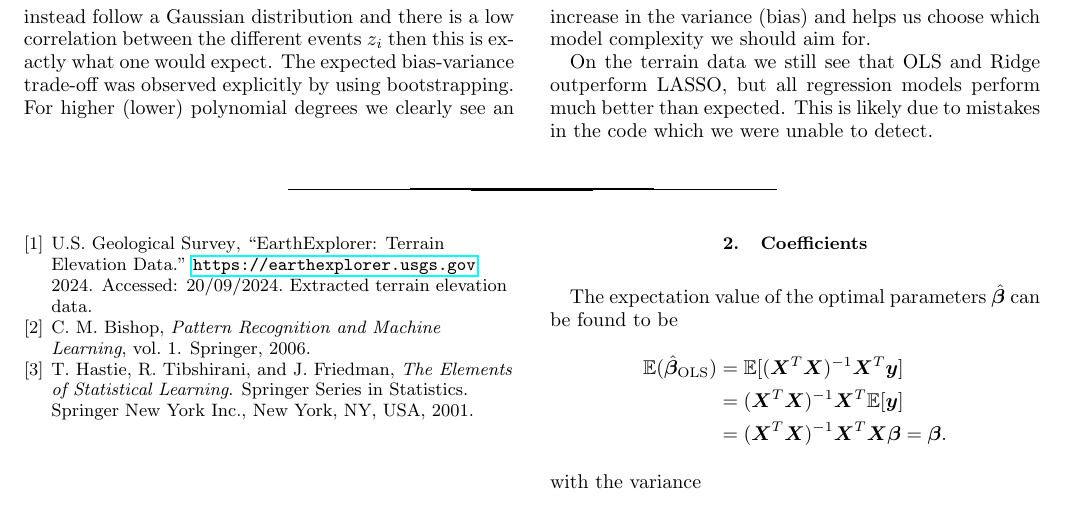
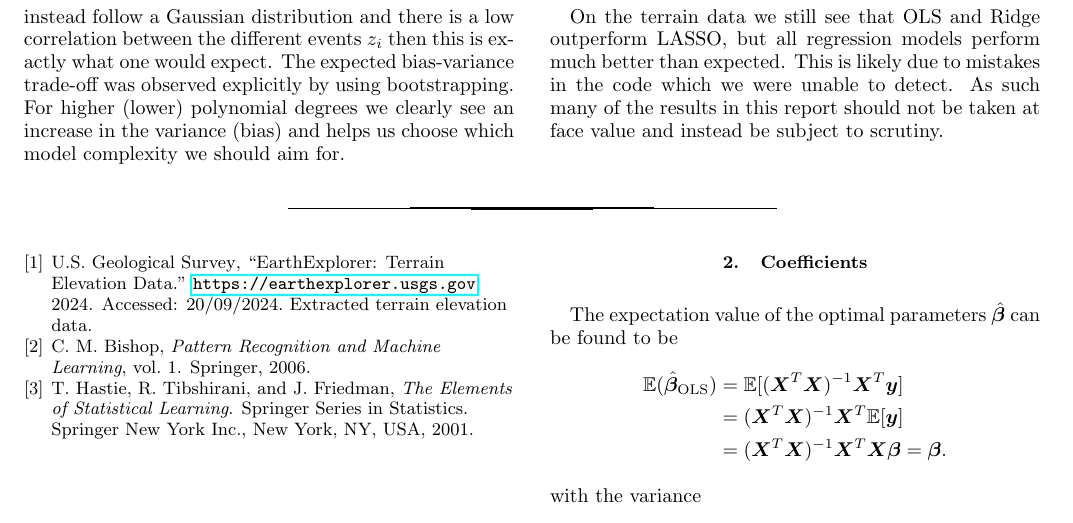
Before and after one commit to EdvardRornes/FYS-STK4155, a LaTeX paper (Project1/project1.tex): part of page 11 of 12, cut so that both start at the same text. Compiled offline with pdfLaTeX.

Commit message:
almost completed

```diff
--- a/Project1/project1.tex
+++ b/Project1/project1.tex
@@ -463,7 +463,7 @@ Figs. \ref{fig:log_GrandCan_StandardScaling_35} and \ref{fig:log_MountEve_Standa
 \section{Conclusion}
 OLS and Ridge clearly outperform LASSO on both the Franke function and terrain data. The current hypothesis for this, following the discussion in section \ref{sec:stats}, is that LASSO performs worse due to the $\beta$ coefficients not following a Laplace distribution. If these coefficients do instead follow a Gaussian distribution and there is a low correlation between the different events $z_i$ then this is exactly what one would expect. The expected bias-variance trade-off was observed explicitly by using bootstrapping. For higher (lower) polynomial degrees we clearly see an increase in the variance (bias) and helps us choose which model complexity we should aim for.
 
-On the terrain data we still see that OLS and Ridge outperform LASSO, but all regression models perform much better than expected. This is likely due to mistakes in the code which we were unable to detect.
+On the terrain data we still see that OLS and Ridge outperform LASSO, but all regression models perform much better than expected. This is likely due to mistakes in the code which we were unable to detect. As such many of the results in this report should not be taken at face value and instead be subject to scrutiny.
 
 
 
```
Also changed, not shown: Project1/project1.tex (2 more changed lines).
